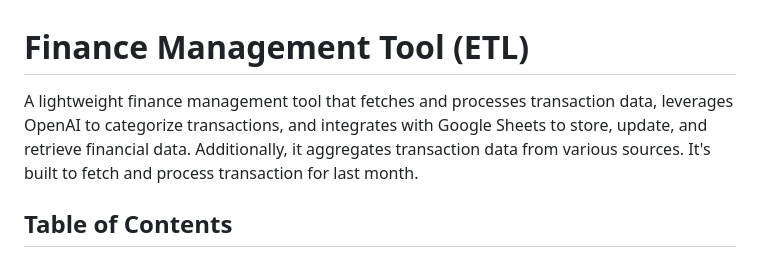
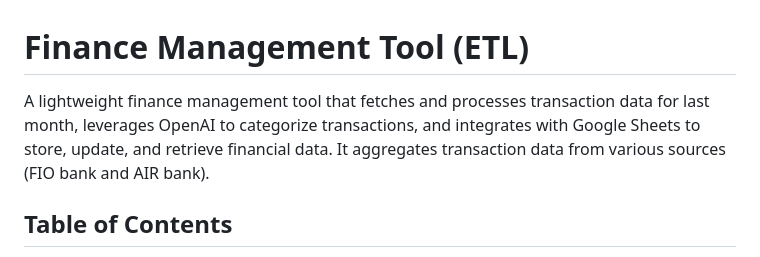
Before and after one commit to davidzoufaly/finance-mgn, a Markdown page: README.md, the part around the change. Rendered like a GitHub page.

Commit message:
docs: update readme

```diff
--- a/README.md
+++ b/README.md
@@ -1,8 +1,8 @@
 # Finance Management Tool (ETL)
 
-A lightweight finance management tool that fetches and processes transaction data, leverages OpenAI to
+A lightweight finance management tool that fetches and processes transaction data for last month, leverages OpenAI to
 categorize transactions, and integrates with Google Sheets to store, update, and retrieve financial data.
-Additionally, it aggregates transaction data from various sources. It's built to fetch and process transaction for last month.
+It aggregates transaction data from various sources (FIO bank and AIR bank).
 
 ## Table of Contents
 
```
